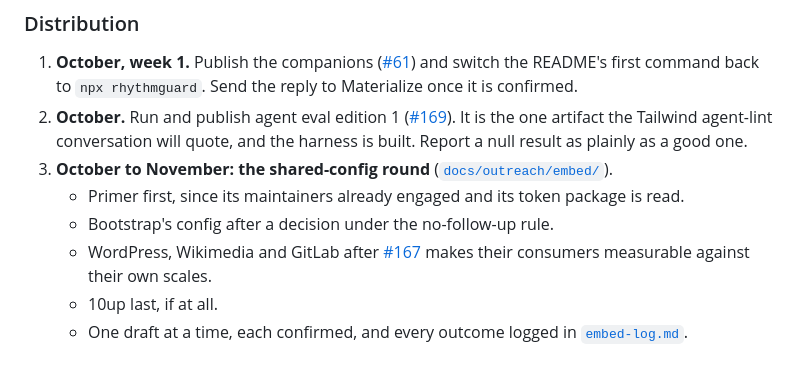
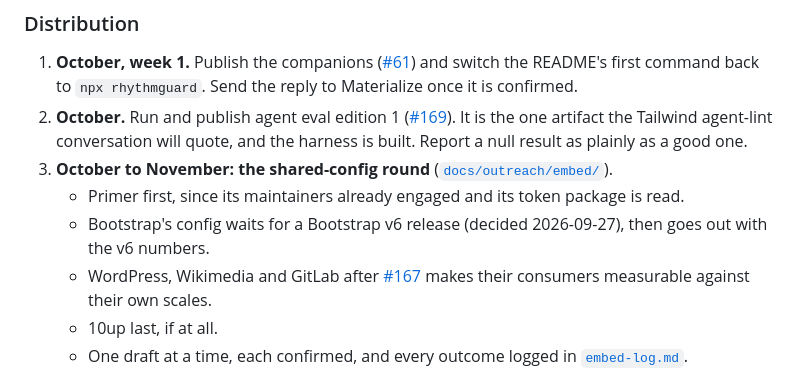
Before and after one commit to PetriLahdelma/stylelint-plugin-rhythmguard, a Markdown page: ROADMAP.md, the part around the change. Rendered like a GitHub page.

```diff
--- a/ROADMAP.md
+++ b/ROADMAP.md
@@ -78,7 +78,7 @@ Four rules follow from that:
 2. **October.** Run and publish agent eval edition 1 ([#169](https://github.com/PetriLahdelma/stylelint-plugin-rhythmguard/issues/169)). It is the one artifact the Tailwind agent-lint conversation will quote, and the harness is built. Report a null result as plainly as a good one.
 3. **October to November: the shared-config round** ([`docs/outreach/embed/`](./docs/outreach/embed/README.md)).
    - Primer first, since its maintainers already engaged and its token package is read.
-   - Bootstrap's config after a decision under the no-follow-up rule.
+   - Bootstrap's config waits for a Bootstrap v6 release (decided 2026-09-27), then goes out with the v6 numbers.
    - WordPress, Wikimedia and GitLab after [#167](https://github.com/PetriLahdelma/stylelint-plugin-rhythmguard/issues/167) makes their consumers measurable against their own scales.
    - 10up last, if at all.
    - One draft at a time, each confirmed, and every outcome logged in [`embed-log.md`](./docs/outreach/embed-log.md).
```
Also changed, not shown: docs/outreach/embed-log.md (+3 -1 lines), 1 other file.
